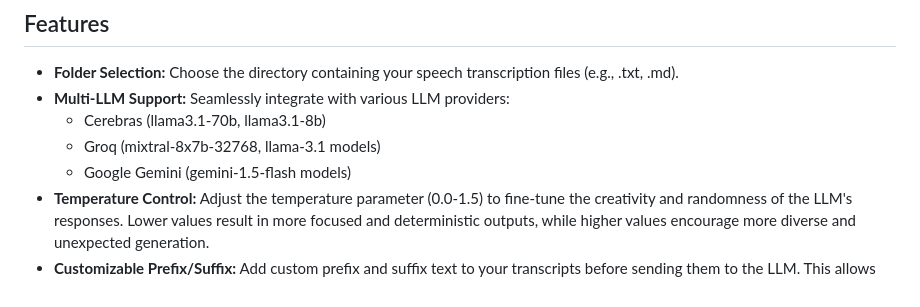
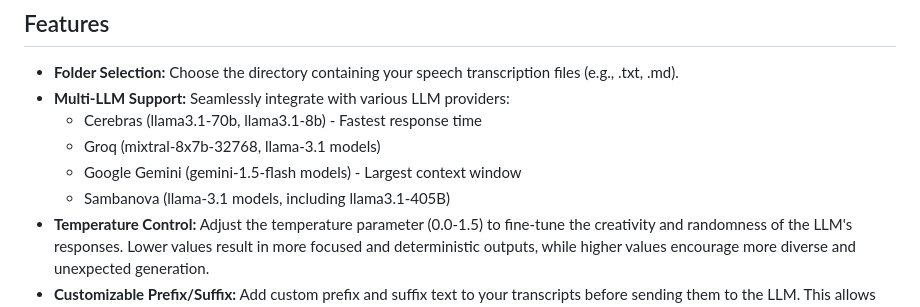
Before and after one commit to Franklyc/Transcript-companion, a Markdown page: README.md, the part around the change. GitHub-like rendering.

Commit message:
Enhance README.md: Add descriptions for Cerebras, Google Gemini, and SambaNova LLM support

```diff
--- a/README.md
+++ b/README.md
@@ -8,9 +8,10 @@ A GUI application built with Python/Tkinter that processes speech transcripts us
 
 - **Folder Selection:**  Choose the directory containing your speech transcription files (e.g., .txt, .md).
 - **Multi-LLM Support:** Seamlessly integrate with various LLM providers:
-    - Cerebras (llama3.1-70b, llama3.1-8b)
+    - Cerebras (llama3.1-70b, llama3.1-8b) - Fastest response time
     - Groq (mixtral-8x7b-32768, llama-3.1 models)
-    - Google Gemini (gemini-1.5-flash models)
+    - Google Gemini (gemini-1.5-flash models) - Largest context window
+    - Sambanova (llama-3.1 models, including llama3.1-405B)
 - **Temperature Control:** Adjust the temperature parameter (0.0-1.5) to fine-tune the creativity and randomness of the LLM's responses. Lower values result in more focused and deterministic outputs, while higher values encourage more diverse and unexpected generation.
 - **Customizable Prefix/Suffix:** Add custom prefix and suffix text to your transcripts before sending them to the LLM. This allows you to provide additional context or instructions to the model, shaping its output to better suit your needs.
 - **Real-time Streaming:** View LLM responses in real-time as they are generated, providing immediate feedback and a dynamic interaction with the model.
```
